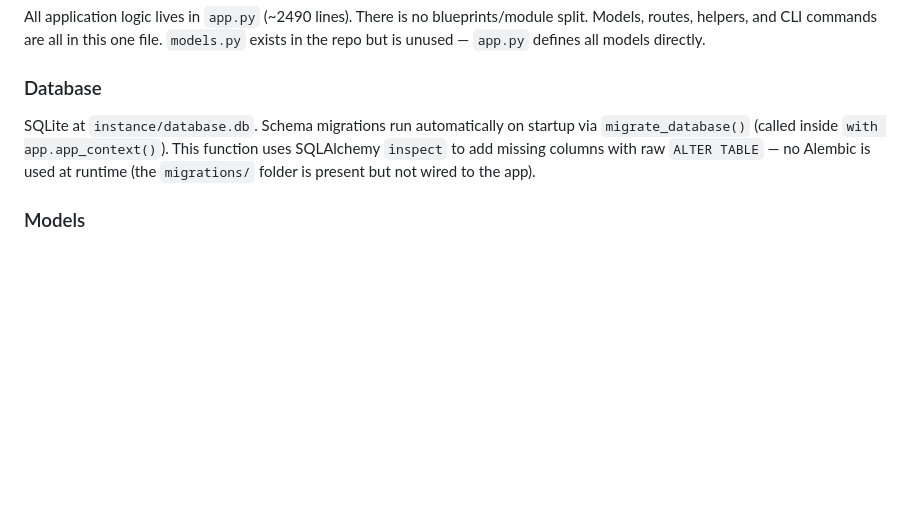
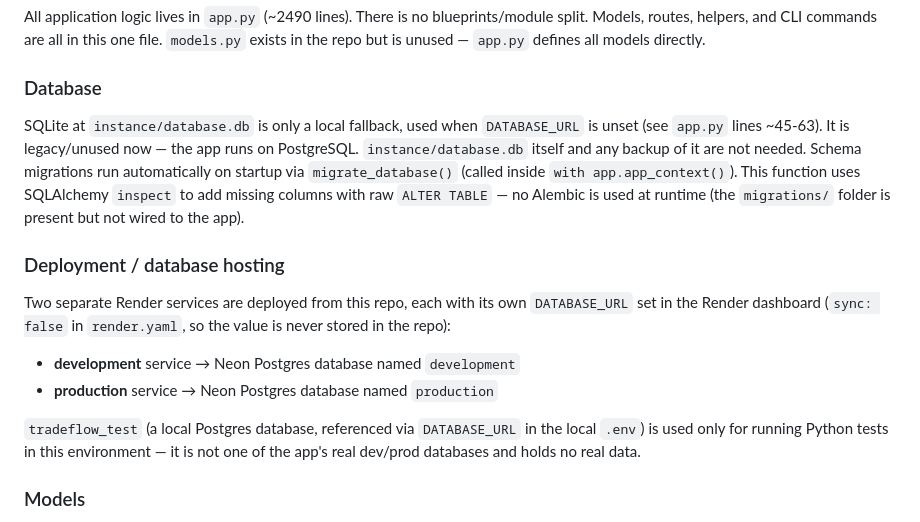
Before and after one commit to sabir1080/SalPurFlask1080, a Markdown page: CLAUDE.md, the part around the change. Rendered like a GitHub page; blank space fills up the shorter version.

Commit message:
Document actual DB hosting setup (Neon dev/prod, SQLite unused)
Co-Authored-By: Claude Sonnet 5 <noreply@anthropic.com>
Claude-Session: https://claude.ai/code/session_01YTuk3EK1irRzJ2urnxdSPv

```diff
--- a/CLAUDE.md
+++ b/CLAUDE.md
@@ -41,7 +41,14 @@ Copy `.env.example` to `.env` and fill in:
 All application logic lives in `app.py` (~2490 lines). There is no blueprints/module split. Models, routes, helpers, and CLI commands are all in this one file. `models.py` exists in the repo but is unused — `app.py` defines all models directly.
 
 ### Database
-SQLite at `instance/database.db`. Schema migrations run automatically on startup via `migrate_database()` (called inside `with app.app_context()`). This function uses SQLAlchemy `inspect` to add missing columns with raw `ALTER TABLE` — no Alembic is used at runtime (the `migrations/` folder is present but not wired to the app).
+SQLite at `instance/database.db` is only a local fallback, used when `DATABASE_URL` is unset (see `app.py` lines ~45-63). It is legacy/unused now — the app runs on PostgreSQL. `instance/database.db` itself and any backup of it are not needed. Schema migrations run automatically on startup via `migrate_database()` (called inside `with app.app_context()`). This function uses SQLAlchemy `inspect` to add missing columns with raw `ALTER TABLE` — no Alembic is used at runtime (the `migrations/` folder is present but not wired to the app).
+
+### Deployment / database hosting
+Two separate Render services are deployed from this repo, each with its own `DATABASE_URL` set in the Render dashboard (`sync: false` in `render.yaml`, so the value is never stored in the repo):
+- **development** service → Neon Postgres database named `development`
+- **production** service → Neon Postgres database named `production`
+
+`tradeflow_test` (a local Postgres database, referenced via `DATABASE_URL` in the local `.env`) is used only for running Python tests in this environment — it is not one of the app's real dev/prod databases and holds no real data.
 
 ### Models
 - `User` — authentication only; `verified` bool gates access
```
